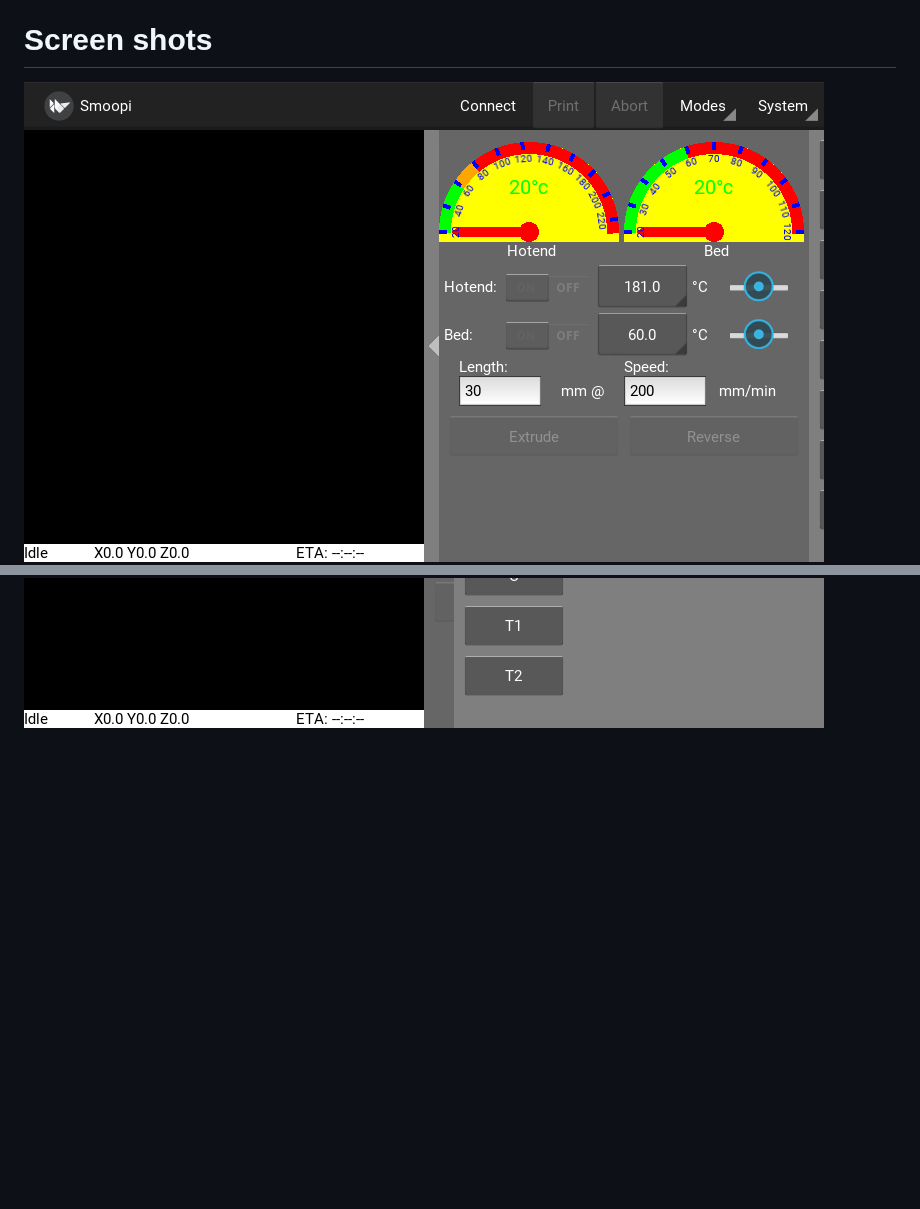
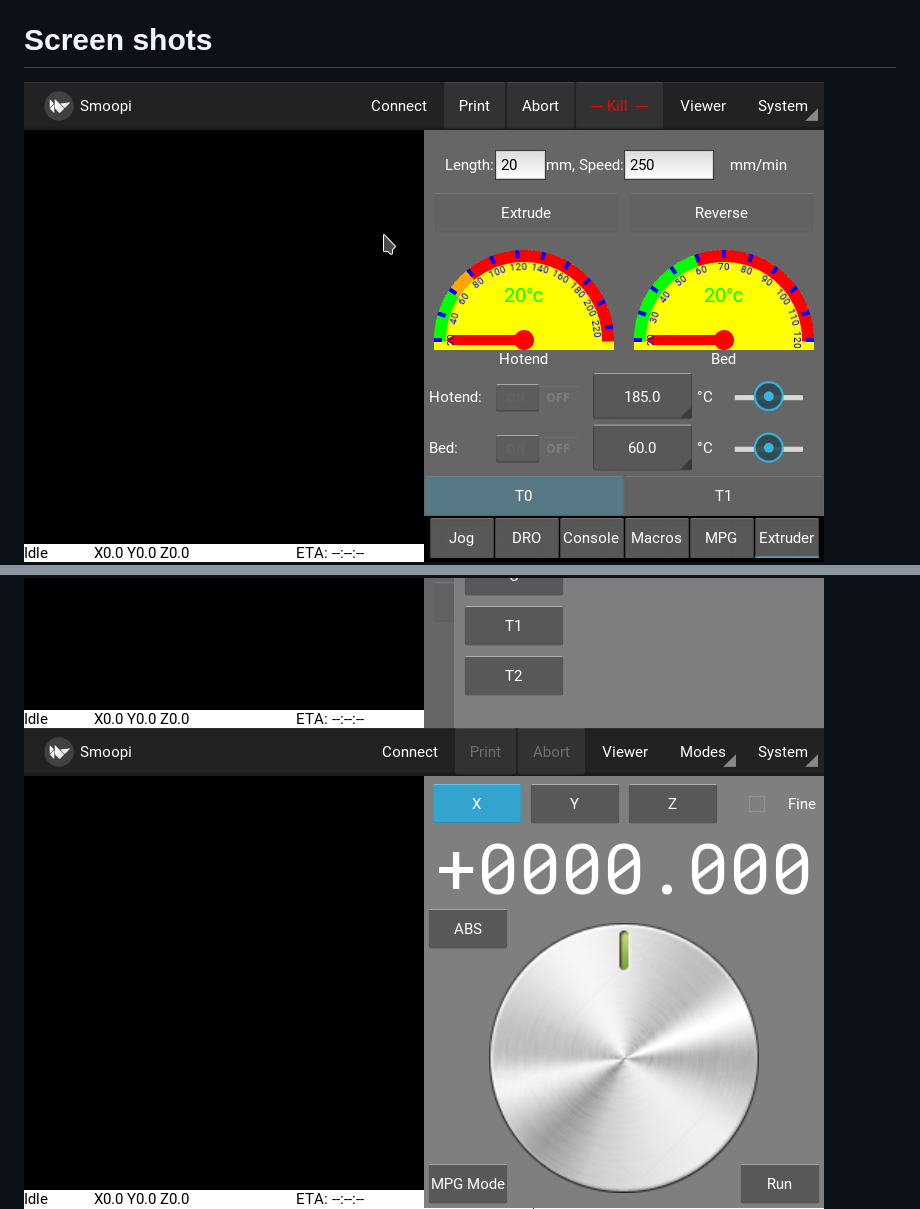
Before and after one commit to wolfmanjm/kivy-smoothie-host, a Markdown page: README.md, 2 parts joined by grey strips. Rendered like a GitHub page; pictures changed too: screen1.png; blank space fills up the shorter version.

Commit message:
added some screen shots

```diff
--- a/README.md
+++ b/README.md
@@ -164,4 +165,5 @@ __NOTE__ to use the T0 and T1 buttons in the Extruder panel the temperature cont
 ![Command Screen](screen2.png)
 ![Jog Screen](screen3.png)
 ![Macro Screen](macro-screen.png)
+![MPG Screen](mpg-mode.png)
 ![Gcode Viewer Screen](viewerscreen.png)
```
Also changed, not shown: other parts of README.md (+1 -0 lines), dro_mode.png (added).
